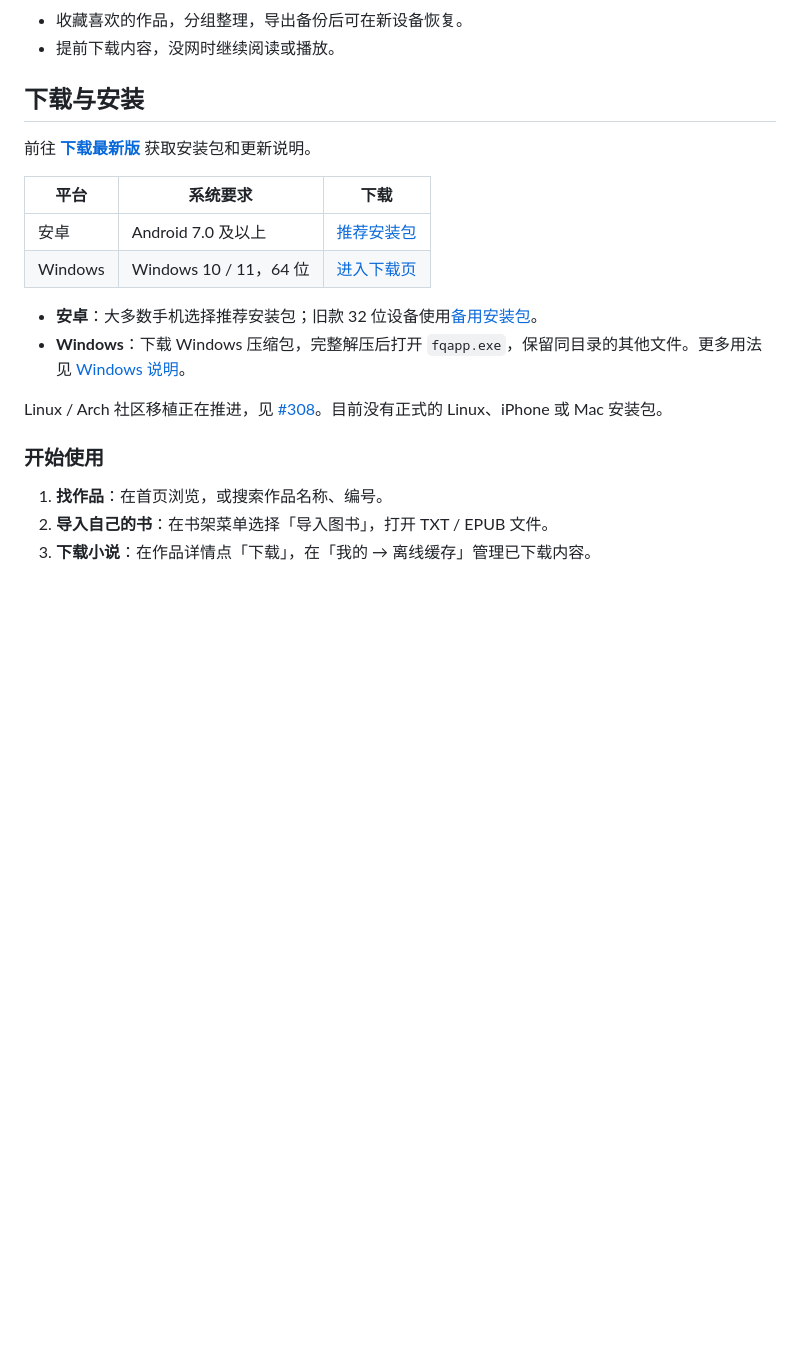
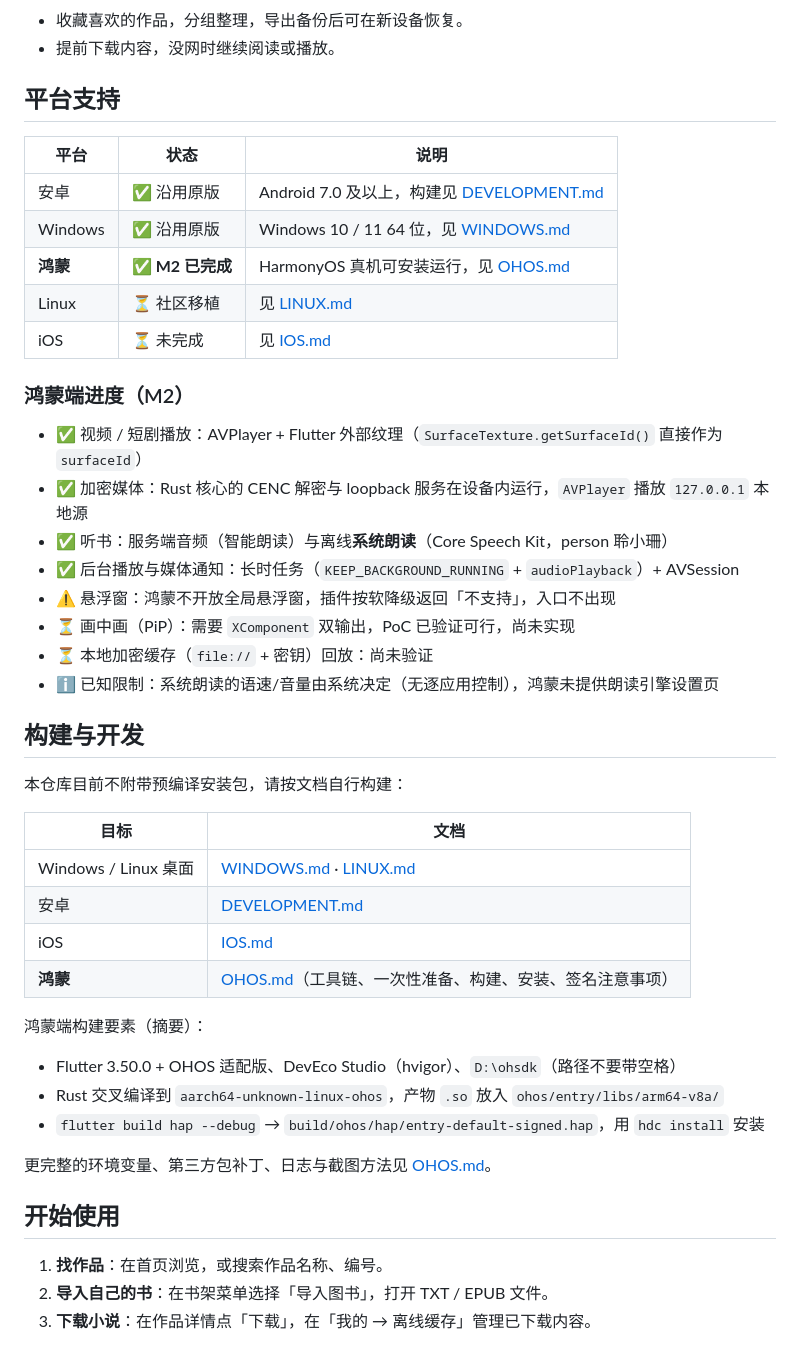
Before and after one commit to hero708/boguan, a Markdown page: README.md, the part around one of its changes. Drawn GitHub-style; blank space fills up the shorter version.

```diff
--- a/README.md
+++ b/README.md
@@ -52,21 +63,47 @@
 - 收藏喜欢的作品，分组整理，导出备份后可在新设备恢复。
 - 提前下载内容，没网时继续阅读或播放。
 
-## 下载与安装
+## 平台支持
 
-前往 [**下载最新版**](https://github.com/ch6vip/novel-sound/releases/latest) 获取安装包和更新说明。
+| 平台 | 状态 | 说明 |
+| --- | --- | --- |
+| 安卓 | ✅ 沿用原版 | Android 7.0 及以上，构建见 [DEVELOPMENT.md](DEVELOPMENT.md) |
+| Windows | ✅ 沿用原版 | Windows 10 / 11 64 位，见 [WINDOWS.md](WINDOWS.md) |
+| **鸿蒙** | ✅ **M2 已完成** | HarmonyOS 真机可安装运行，见 [OHOS.md](OHOS.md) |
+| Linux | ⏳ 社区移植 | 见 [LINUX.md](LINUX.md) |
+| iOS | ⏳ 未完成 | 见 [IOS.md](IOS.md) |
 
-| 平台 | 系统要求 | 下载 |
-| --- | --- | --- |
-| 安卓 | Android 7.0 及以上 | [推荐安装包](https://github.com/ch6vip/novel-sound/releases/latest/download/app-arm64-v8a-release.apk) |
-| Windows | Windows 10 / 11，64 位 | [进入下载页](https://github.com/ch6vip/novel-sound/releases/latest) |
+### 鸿蒙端进度（M2）
 
-- **安卓**：大多数手机选择推荐安装包；旧款 32 位设备使用[备用安装包](https://github.com/ch6vip/novel-sound/releases/latest/download/app-armeabi-v7a-release.apk)。
-- **Windows**：下载 Windows 压缩包，完整解压后打开 `fqapp.exe`，保留同目录的其他文件。更多用法见 [Windows 说明](WINDOWS.md)。
+- ✅ 视频 / 短剧播放：AVPlayer + Flutter 外部纹理（`SurfaceTexture.getSurfaceId()` 直接作为 `surfaceId`）
+- ✅ 加密媒体：Rust 核心的 CENC 解密与 loopback 服务在设备内运行，`AVPlayer` 播放 `127.0.0.1` 本地源
+- ✅ 听书：服务端音频（智能朗读）与离线**系统朗读**（Core Speech Kit，person 聆小珊）
+- ✅ 后台播放与媒体通知：长时任务（`KEEP_BACKGROUND_RUNNING` + `audioPlayback`）+ AVSession
+- ⚠️ 悬浮窗：鸿蒙不开放全局悬浮窗，插件按软降级返回「不支持」，入口不出现
+- ⏳ 画中画（PiP）：需要 `XComponent` 双输出，PoC 已验证可行，尚未实现
+- ⏳ 本地加密缓存（`file://` + 密钥）回放：尚未验证
+- ℹ️ 已知限制：系统朗读的语速/音量由系统决定（无逐应用控制），鸿蒙未提供朗读引擎设置页
 
-Linux / Arch 社区移植正在推进，见 [#308](https://github.com/ch6vip/novel-sound/issues/308)。目前没有正式的 Linux、iPhone 或 Mac 安装包。
+## 构建与开发
 
-### 开始使用
+本仓库目前不附带预编译安装包，请按文档自行构建：
+
+| 目标 | 文档 |
+| --- | --- |
+| Windows / Linux 桌面 | [WINDOWS.md](WINDOWS.md) · [LINUX.md](LINUX.md) |
+| 安卓 | [DEVELOPMENT.md](DEVELOPMENT.md) |
+| iOS | [IOS.md](IOS.md) |
+| **鸿蒙** | [OHOS.md](OHOS.md)（工具链、一次性准备、构建、安装、签名注意事项） |
+
+鸿蒙端构建要素（摘要）：
+
+- Flutter 3.50.0 + OHOS 适配版、DevEco Studio（hvigor）、`D:\ohsdk`（路径不要带空格）
+- Rust 交叉编译到 `aarch64-unknown-linux-ohos`，产物 `.so` 放入 `ohos/entry/libs/arm64-v8a/`
+- `flutter build hap --debug` → `build/ohos/hap/entry-default-signed.hap`，用 `hdc install` 安装
+
+更完整的环境变量、第三方包补丁、日志与截图方法见 [OHOS.md](OHOS.md)。
+
+## 开始使用
 
 1. **找作品**：在首页浏览，或搜索作品名称、编号。
 2. **导入自己的书**：在书架菜单选择「导入图书」，打开 TXT / EPUB 文件。
```
Also changed, not shown: other parts of README.md (+50 -60 lines), .github/screenshots/m2/drama-player.jpeg (added), .github/screenshots/m2/reader-tts.jpeg (added), .github/screenshots/m2/tts-settings.jpeg (added).
